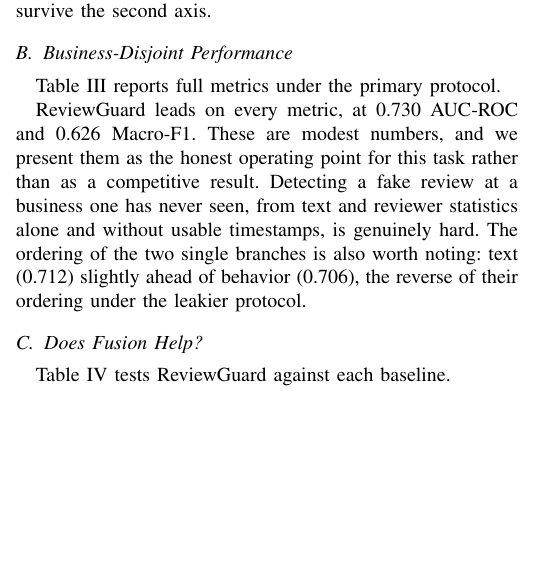
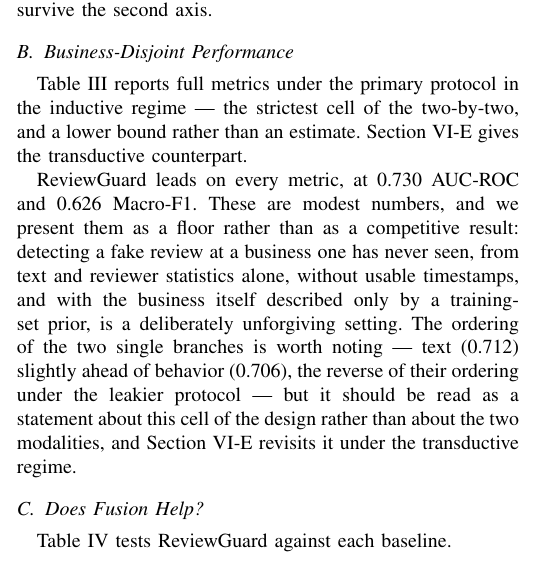
Before and after one commit to RohanMukka/Combining-Transformer-Semantics-and-Reviewer-Behavior-for-Fake-Review-Detection-on-Yelp, a LaTeX paper (paper/main.tex): part of one column of page 5 of 10, cut so that both start at the same text, the shorter picture padded with empty space. Compiled offline with pdfLaTeX.

Commit message:
Frame Table III as the strictest cell, not the honest operating point
With the regime axis in place, the inductive business-disjoint numbers are a
lower bound rather than an estimate, and calling them 'the honest operating
point' overstates them in the opposite direction to the original paper's error.

Also removes a sentence I wrote asserting that the inductive constraint
penalises the behaviour branch disproportionately. That is a prediction; the
transductive runs that would support or refute it are still in flight, and
asserting it now is the kind of unverified prose the verifier exists to catch.

```diff
--- a/paper/main.tex
+++ b/paper/main.tex
@@ -544,7 +544,10 @@
 
 \subsection{Business-Disjoint Performance}
 
-Table~\ref{tab:results} reports full metrics under the primary protocol.
+Table~\ref{tab:results} reports full metrics under the primary protocol in the
+inductive regime --- the strictest cell of the two-by-two, and a lower bound
+rather than an estimate. Section~\ref{sec:regime} gives the transductive
+counterpart.
 
 \input{tables/results_main}
 
@@ -557,12 +560,15 @@
 \end{figure*}
 
 ReviewGuard leads on every metric, at 0.730 AUC-ROC and 0.626 Macro-F1. These
-are modest numbers, and we present them as the honest operating point for this
-task rather than as a competitive result. Detecting a fake review at a business
-one has never seen, from text and reviewer statistics alone and without usable
-timestamps, is genuinely hard. The ordering of the two single branches is also
-worth noting: text (0.712) slightly ahead of behavior (0.706), the reverse of
-their ordering under the leakier protocol.
+are modest numbers, and we present them as a floor rather than as a competitive
+result: detecting a fake review at a business one has never seen, from text and
+reviewer statistics alone, without usable timestamps, and with the business
+itself described only by a training-set prior, is a deliberately unforgiving
+setting. The ordering of the two single branches is worth noting --- text
+(0.712) slightly ahead of behavior (0.706), the reverse of their ordering under
+the leakier protocol --- but it should be read as a statement about this cell of
+the design rather than about the two modalities, and
+Section~\ref{sec:regime} revisits it under the transductive regime.
 
 \subsection{Does Fusion Help?}
 
```
